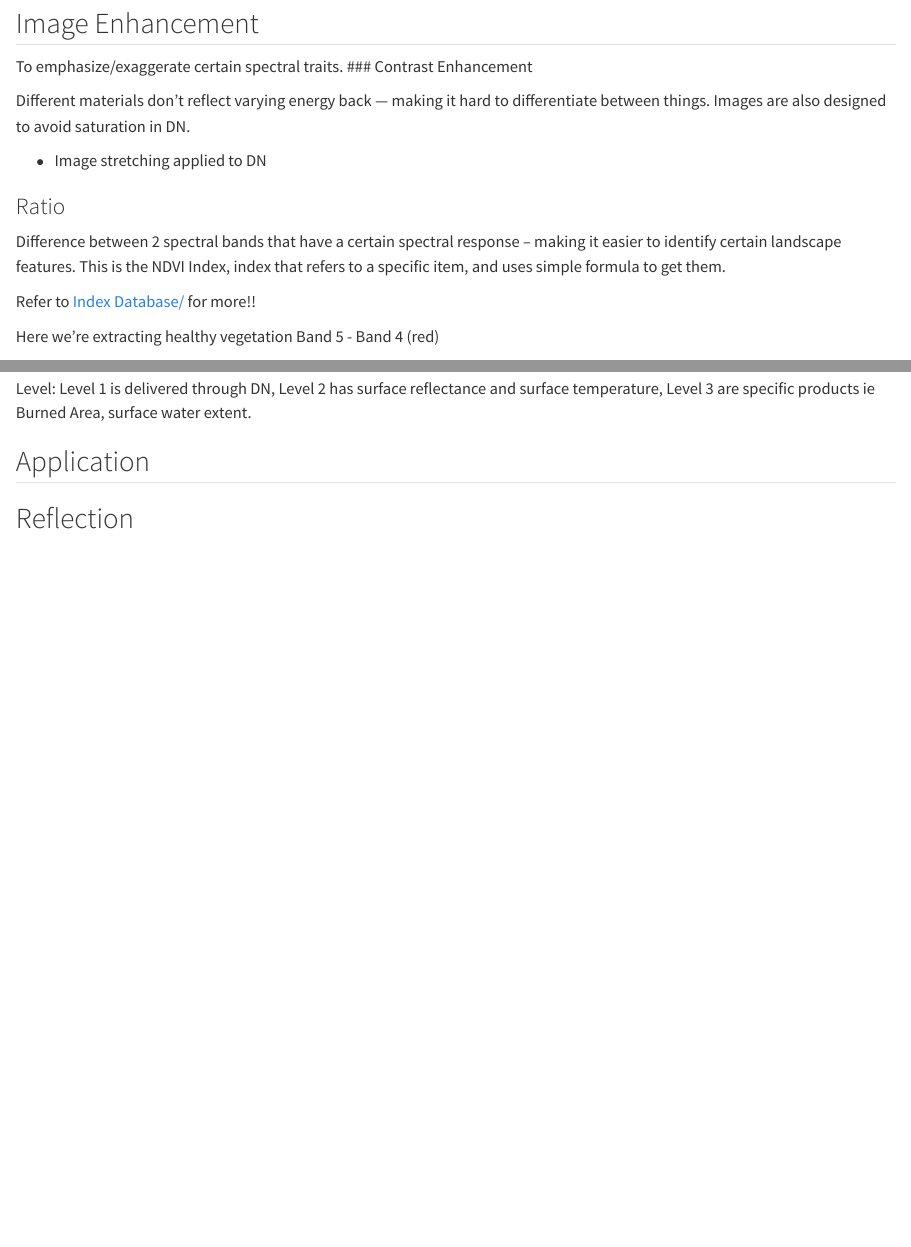
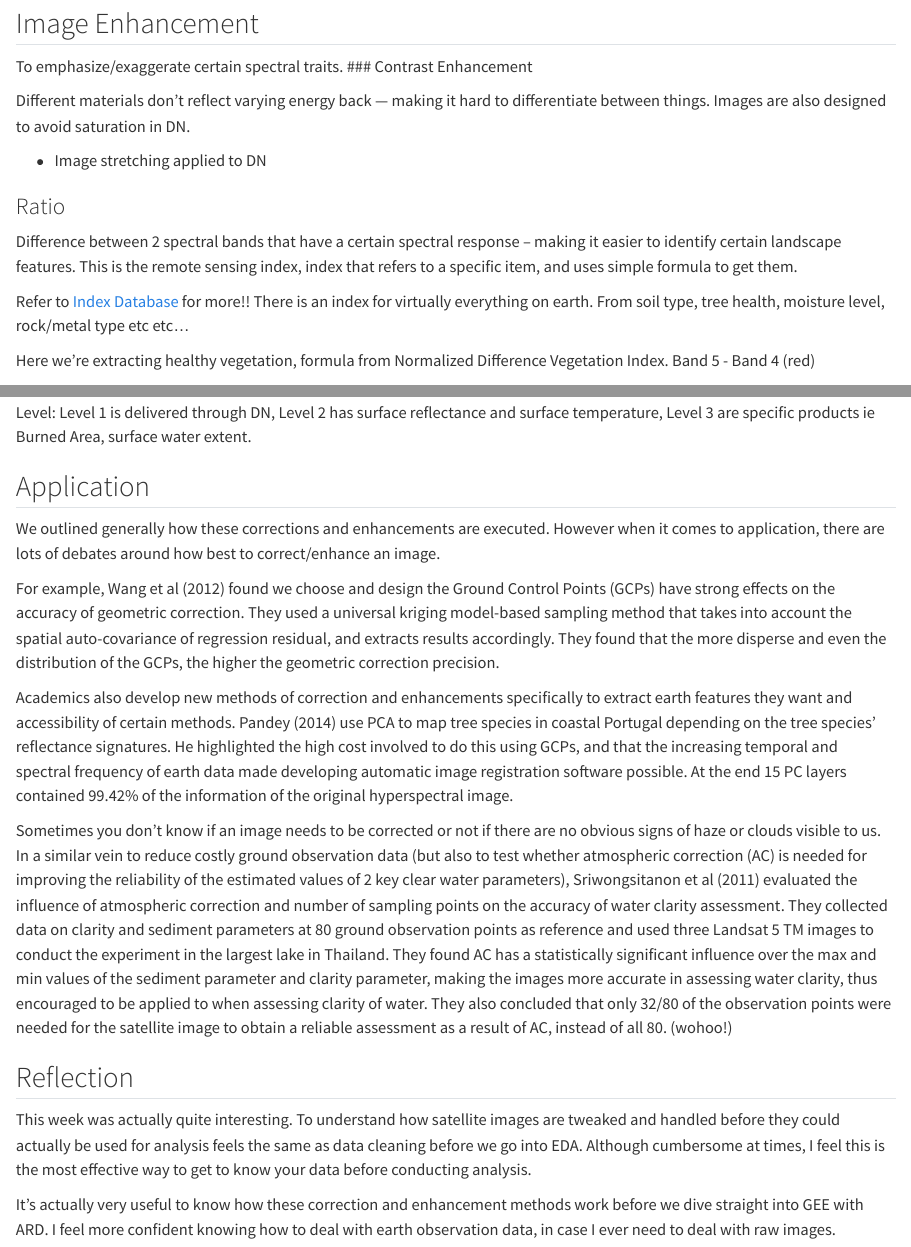
Before and after one commit to asdfgukyu/rm-site, a Quarto document (week3.qmd): the page in a window 1100 px wide, from 4110 px down, and a second part further down, joined at a grey line. Rendered offline with R 4.5, knitr and Pandoc in place of Quarto, with nearby package versions; some code elsewhere in the file could not run offline; long lines of code are wrapped.

Commit message:
application wk3

````diff
--- a/week3.qmd
+++ b/week3.qmd
@@ -124,11 +124,11 @@ Different materials don’t reflect varying energy back — making it hard to di
 
 ### Ratio
 
-Difference between 2 spectral bands that have a certain spectral response -- making it easier to identify certain landscape features. This is the NDVI Index, index that refers to a specific item, and uses simple formula to get them.
+Difference between 2 spectral bands that have a certain spectral response -- making it easier to identify certain landscape features. This is the remote sensing index, index that refers to a specific item, and uses simple formula to get them.
 
-Refer to [Index Database/](https://www.indexdatabase.de/) for more!!
+Refer to [Index Database](https://www.indexdatabase.de/) for more!! There is an index for virtually everything on earth. From soil type, tree health, moisture level, rock/metal type etc etc...
 
-Here we’re extracting healthy vegetation
+Here we’re extracting healthy vegetation, formula from Normalized Difference Vegetation Index.
 Band 5 - Band 4 (red)
 ```{r eval=FALSE}
 m1_NDVI <- (m1$LC09_L2SP_137043_20230126_20230128_02_T1_SR_B5 - m1$LC09_L2SP_137043_20230126_20230128_02_T1_SR_B4 ) / (m1$LC09_L2SP_137043_20230126_20230128_02_T1_SR_B5 + m1$LC09_L2SP_137043_20230126_20230128_02_T1_SR_B4)
@@ -226,4 +226,15 @@ Level: Level 1 is delivered through DN, Level 2 has surface reflectance and surf
 
 ## Application
 
+We outlined generally how these corrections and enhancements are executed. However when it comes to application, there are lots of debates around how best to correct/enhance an image.
+
+For example, Wang et al (2012) found we choose and design the Ground Control Points (GCPs) have strong effects on the accuracy of geometric correction. They used a universal kriging model-based sampling method that takes into account the spatial auto-covariance of regression residual, and extracts results accordingly. They found that the more disperse and even the distribution of the GCPs, the higher the geometric correction precision.
+
+Academics also develop new methods of correction and enhancements specifically to extract earth features they want and accessibility of certain methods. Pandey (2014) use PCA to map tree species in coastal Portugal depending on the tree species’ reflectance signatures. He highlighted the high cost involved to do this using GCPs, and that the increasing temporal and spectral frequency of earth data made developing automatic image registration software possible. At the end 15 PC layers contained 99.42% of the information of the original hyperspectral image.
+
+Sometimes you don’t know if an image needs to be corrected or not if there are no obvious signs of haze or clouds visible to us. In a similar vein to reduce costly ground observation data (but also to test whether atmospheric correction (AC) is needed for improving the reliability of the estimated values of 2 key clear water parameters), Sriwongsitanon et al (2011) evaluated the influence of atmospheric correction and number of sampling points on the accuracy of water clarity assessment. They collected data on clarity and sediment parameters at 80 ground observation points as reference and used three Landsat 5 TM images to conduct the experiment in the largest lake in Thailand. They found AC has a statistically significant influence over the max and min values of the sediment parameter and clarity parameter, making the images more accurate in assessing water clarity, thus encouraged to be applied to when assessing clarity of water. They also concluded that only 32/80 of the observation points were needed for the satellite image to obtain a reliable assessment as a result of AC, instead of all 80. (wohoo!)
+
 ## Reflection
+This week was actually quite interesting. To understand how satellite images are tweaked and handled before they could actually be used for analysis feels the same as data cleaning before we go into EDA. Although cumbersome at times, I feel this is the most effective way to get to know your data before conducting analysis.
+
+It's actually very useful to know how these correction and enhancement methods work before we dive straight into GEE with ARD. I feel more confident knowing how to deal with earth observation data, in case I ever need to deal with raw images.
````
Also changed, not shown: docs/search.json, 1 other file.
